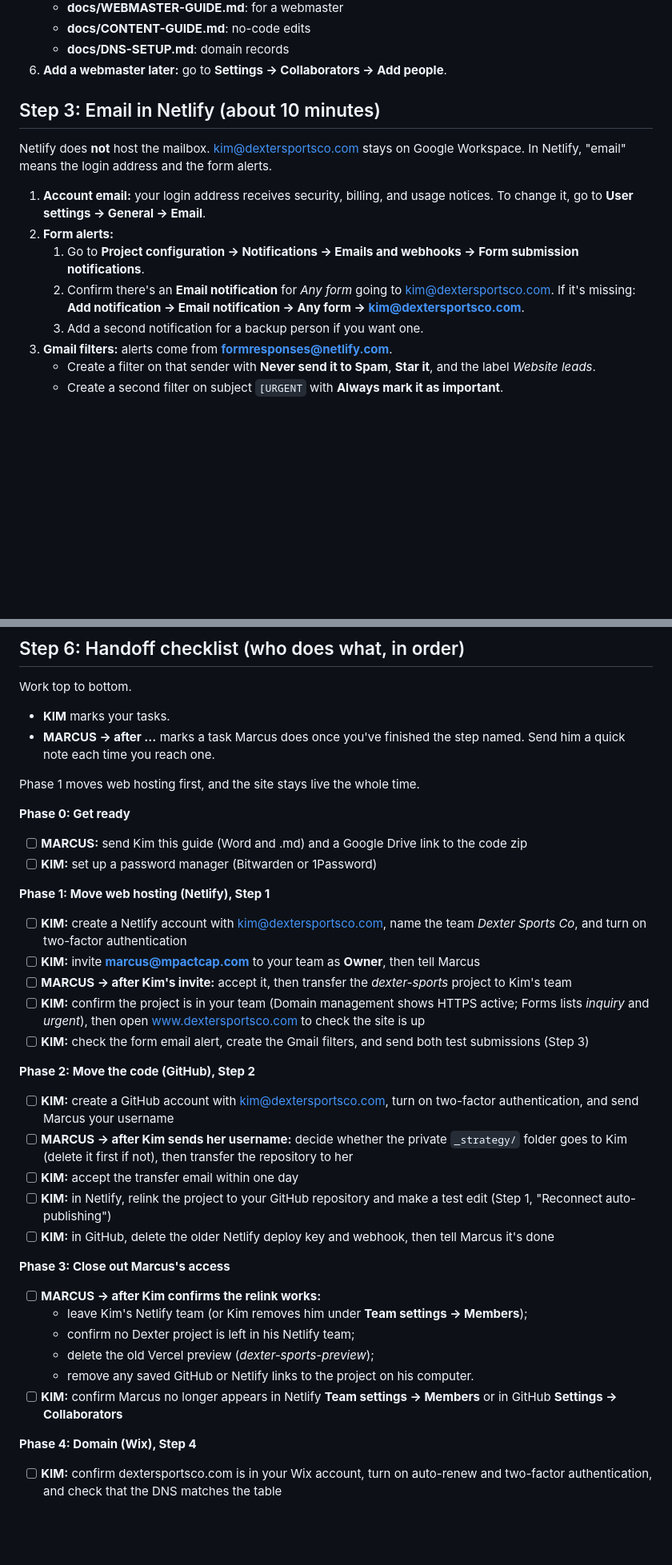
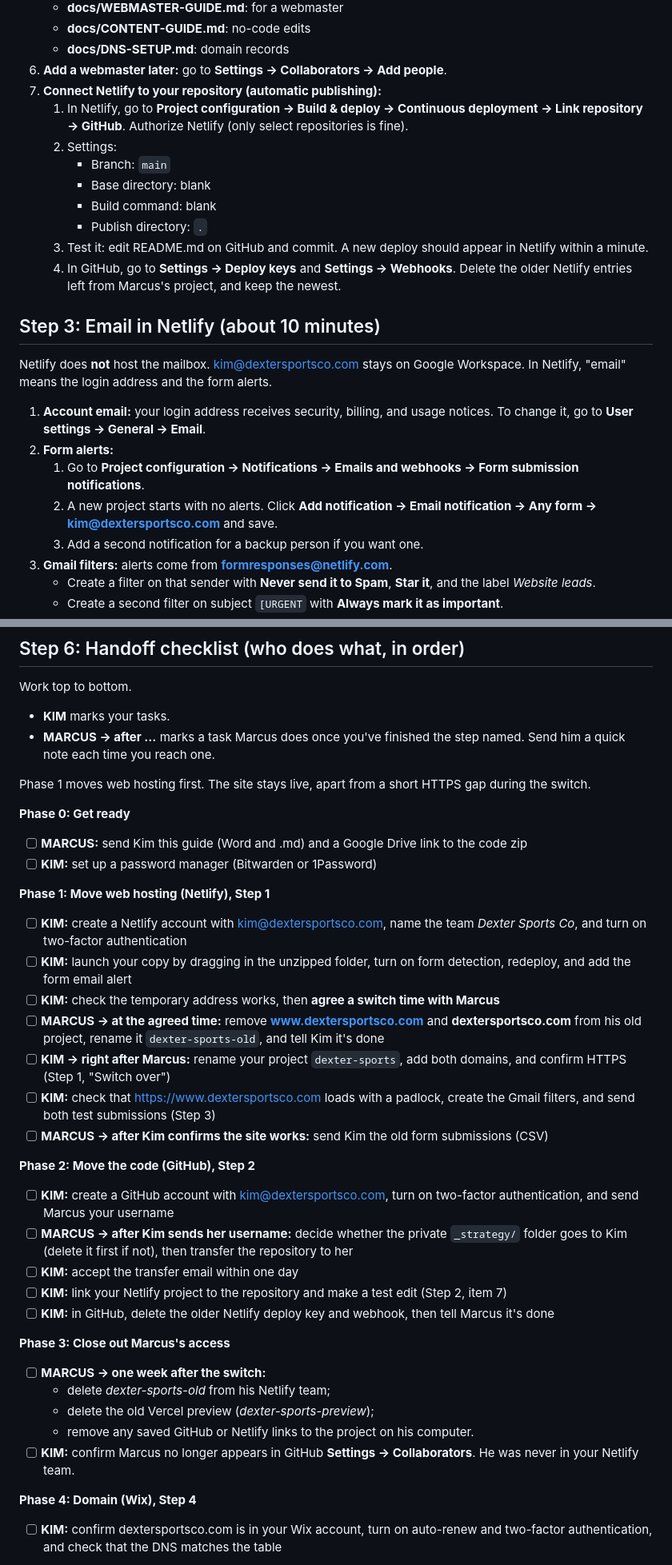
Before and after one commit to TokenfuelMPC/dexter-sports-website, a Markdown page: docs/KIM-HANDOFF.md, 2 parts joined by grey strips. Shown at 80% size. Drawn GitHub-style; blank space fills up the shorter version.

```diff
--- a/docs/KIM-HANDOFF.md
+++ b/docs/KIM-HANDOFF.md
@@ -76,6 +79,15 @@ Use kim@dextersportsco.com for every account. Store each login in a password man
    - **docs/CONTENT-GUIDE.md**: no-code edits
    - **docs/DNS-SETUP.md**: domain records
 6. **Add a webmaster later:** go to **Settings → Collaborators → Add people**.
+7. **Connect Netlify to your repository (automatic publishing):**
+   1. In Netlify, go to **Project configuration → Build & deploy → Continuous deployment → Link repository → GitHub**. Authorize Netlify (only select repositories is fine).
+   2. Settings:
+      - Branch: `main`
+      - Base directory: blank
+      - Build command: blank
+      - Publish directory: `.`
+   3. Test it: edit README.md on GitHub and commit. A new deploy should appear in Netlify within a minute.
+   4. In GitHub, go to **Settings → Deploy keys** and **Settings → Webhooks**. Delete the older Netlify entries left from Marcus's project, and keep the newest.
 
 ## Step 3: Email in Netlify (about 10 minutes)
 
@@ -84,7 +96,7 @@ Netlify does **not** host the mailbox. kim@dextersportsco.com stays on Google Wo
 1. **Account email:** your login address receives security, billing, and usage notices. To change it, go to **User settings → General → Email**.
 2. **Form alerts:**
    1. Go to **Project configuration → Notifications → Emails and webhooks → Form submission notifications**.
-   2. Confirm there's an **Email notification** for *Any form* going to kim@dextersportsco.com. If it's missing: **Add notification → Email notification → Any form → kim@dextersportsco.com**.
+   2. A new project starts with no alerts. Click **Add notification → Email notification → Any form → kim@dextersportsco.com** and save.
    3. Add a second notification for a backup person if you want one.
 3. **Gmail filters:** alerts come from **formresponses@netlify.com**.
    - Create a filter on that sender with **Never send it to Spam**, **Star it**, and the label *Website leads*.
@@ -149,7 +161,7 @@ Work top to bottom.
 - **KIM** marks your tasks.
 - **MARCUS → after …** marks a task Marcus does once you've finished the step named. Send him a quick note each time you reach one.
 
-Phase 1 moves web hosting first, and the site stays live the whole time.
+Phase 1 moves web hosting first. The site stays live, apart from a short HTTPS gap during the switch.
 
 **Phase 0: Get ready**
 
@@ -159,27 +171,28 @@ Phase 1 moves web hosting first, and the site stays live the whole time.
 **Phase 1: Move web hosting (Netlify), Step 1**
 
 - [ ] **KIM:** create a Netlify account with kim@dextersportsco.com, name the team *Dexter Sports Co*, and turn on two-factor authentication
-- [ ] **KIM:** invite **marcus@mpactcap.com** to your team as **Owner**, then tell Marcus
-- [ ] **MARCUS → after Kim's invite:** accept it, then transfer the *dexter-sports* project to Kim's team
-- [ ] **KIM:** confirm the project is in your team (Domain management shows HTTPS active; Forms lists *inquiry* and *urgent*), then open www.dextersportsco.com to check the site is up
-- [ ] **KIM:** check the form email alert, create the Gmail filters, and send both test submissions (Step 3)
+- [ ] **KIM:** launch your copy by dragging in the unzipped folder, turn on form detection, redeploy, and add the form email alert
+- [ ] **KIM:** check the temporary address works, then **agree a switch time with Marcus**
+- [ ] **MARCUS → at the agreed time:** remove **www.dextersportsco.com** and **dextersportsco.com** from his old project, rename it `dexter-sports-old`, and tell Kim it's done
+- [ ] **KIM → right after Marcus:** rename your project `dexter-sports`, add both domains, and confirm HTTPS (Step 1, "Switch over")
+- [ ] **KIM:** check that https://www.dextersportsco.com loads with a padlock, create the Gmail filters, and send both test submissions (Step 3)
+- [ ] **MARCUS → after Kim confirms the site works:** send Kim the old form submissions (CSV)
 
 **Phase 2: Move the code (GitHub), Step 2**
 
 - [ ] **KIM:** create a GitHub account with kim@dextersportsco.com, turn on two-factor authentication, and send Marcus your username
 - [ ] **MARCUS → after Kim sends her username:** decide whether the private `_strategy/` folder goes to Kim (delete it first if not), then transfer the repository to her
 - [ ] **KIM:** accept the transfer email within one day
-- [ ] **KIM:** in Netlify, relink the project to your GitHub repository and make a test edit (Step 1, "Reconnect auto-publishing")
+- [ ] **KIM:** link your Netlify project to the repository and make a test edit (Step 2, item 7)
 - [ ] **KIM:** in GitHub, delete the older Netlify deploy key and webhook, then tell Marcus it's done
 
 **Phase 3: Close out Marcus's access**
 
-- [ ] **MARCUS → after Kim confirms the relink works:**
-   - leave Kim's Netlify team (or Kim removes him under **Team settings → Members**);
-   - confirm no Dexter project is left in his Netlify team;
+- [ ] **MARCUS → one week after the switch:**
+   - delete *dexter-sports-old* from his Netlify team;
    - delete the old Vercel preview (*dexter-sports-preview*);
    - remove any saved GitHub or Netlify links to the project on his computer.
-- [ ] **KIM:** confirm Marcus no longer appears in Netlify **Team settings → Members** or in GitHub **Settings → Collaborators**
+- [ ] **KIM:** confirm Marcus no longer appears in GitHub **Settings → Collaborators**. He was never in your Netlify team.
 
 **Phase 4: Domain (Wix), Step 4**
 
```
Also changed, not shown: other parts of docs/KIM-HANDOFF.md (+34 -31 lines), docs/WEBMASTER-GUIDE.md (+6 -0 lines).
